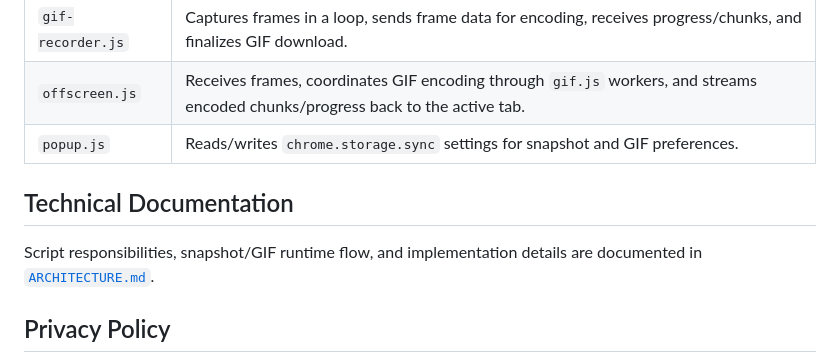
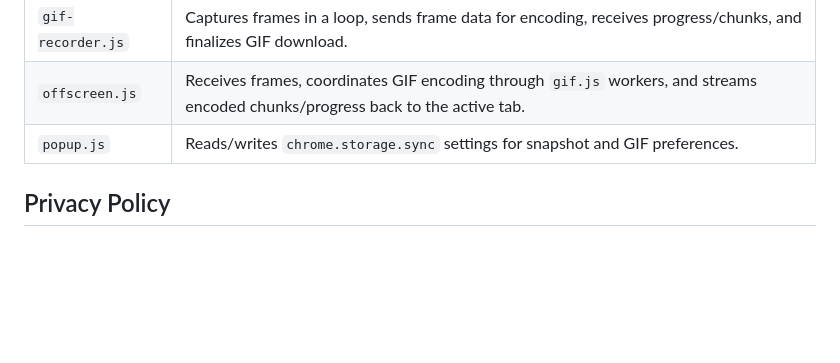
Before and after one commit to sarweshshah/youtube-snapshot, a Markdown page: docs/README.md, the part around the change. Rendered like a GitHub page; blank space fills up the shorter version.

Commit message:
Remove ARCHITECTURE.md documentation file and update README to reference script responsibilities and runtime flow.

```diff
--- a/docs/README.md
+++ b/docs/README.md
@@ -25,10 +25,6 @@ YouTube Snapshot is a lightweight Chrome extension that adds a Snapshot button t
 | `gif-recorder.js` | Captures frames in a loop, sends frame data for encoding, receives progress/chunks, and finalizes GIF download.                 |
 | `offscreen.js`    | Receives frames, coordinates GIF encoding through `gif.js` workers, and streams encoded chunks/progress back to the active tab. |
 | `popup.js`        | Reads/writes `chrome.storage.sync` settings for snapshot and GIF preferences.                                                   |
-
-## Technical Documentation
-
-Script responsibilities, snapshot/GIF runtime flow, and implementation details are documented in [`ARCHITECTURE.md`](ARCHITECTURE.md).
 
 ## Privacy Policy
 
```
Also changed, not shown: docs/ARCHITECTURE.md (deleted, +0 -29 lines).
